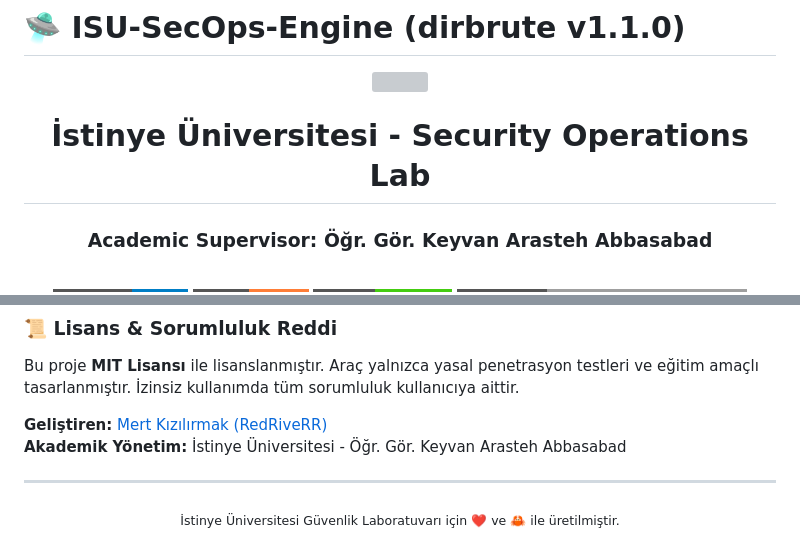
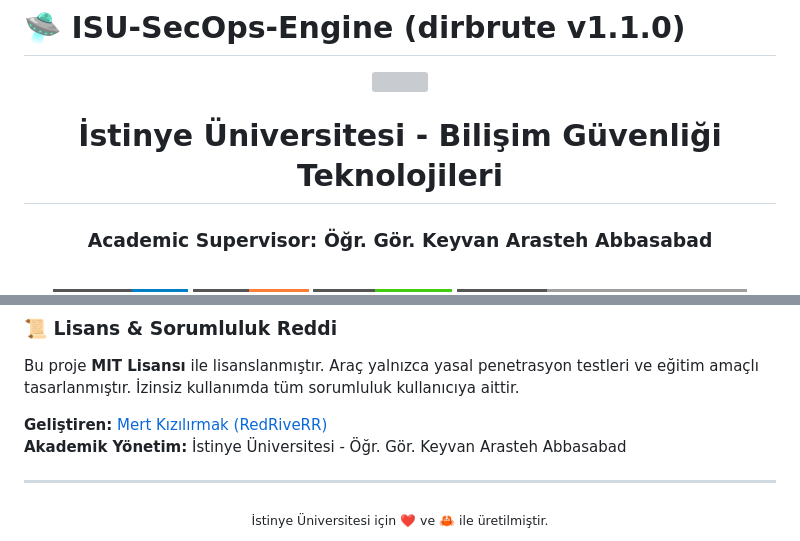
Before and after one commit to RedRiveRR/ISU-SecOps-Engine, a Markdown page: README.md, 2 parts joined by grey strips. GitHub-like rendering; badges without logos; grey boxes are pictures that could not be loaded.

Commit message:
Update project title and footer in README.md

```diff
--- a/README.md
+++ b/README.md
@@ -3,7 +3,7 @@
 <div align="center">
   <img src="https://upload.wikimedia.org/wikipedia/commons/thumb/d/d9/İstinye_Üniversitesi_logo.svg/960px-İstinye_Üniversitesi_logo.svg.png" width="300" />
   <br>
-  <h1>İstinye Üniversitesi - Security Operations Lab</h1>
+  <h1>İstinye Üniversitesi - Bilişim Güvenliği Teknolojileri</h1>
   <h3>Academic Supervisor: Öğr. Gör. Keyvan Arasteh Abbasabad</h3>
   <br>
   <img src="https://img.shields.io/badge/VERSION-1.1.0-blue?style=for-the-badge&logo=github" />
@@ -128,5 +128,5 @@ Bu proje **MIT Lisansı** ile lisanslanmıştır. Araç yalnızca yasal penetras
 
 ---
 <div align="center">
-  <sub>İstinye Üniversitesi Güvenlik Laboratuvarı için ❤️ ve 🦀 ile üretilmiştir.</sub>
+  <sub>İstinye Üniversitesi için ❤️ ve 🦀 ile üretilmiştir.</sub>
 </div>
```
